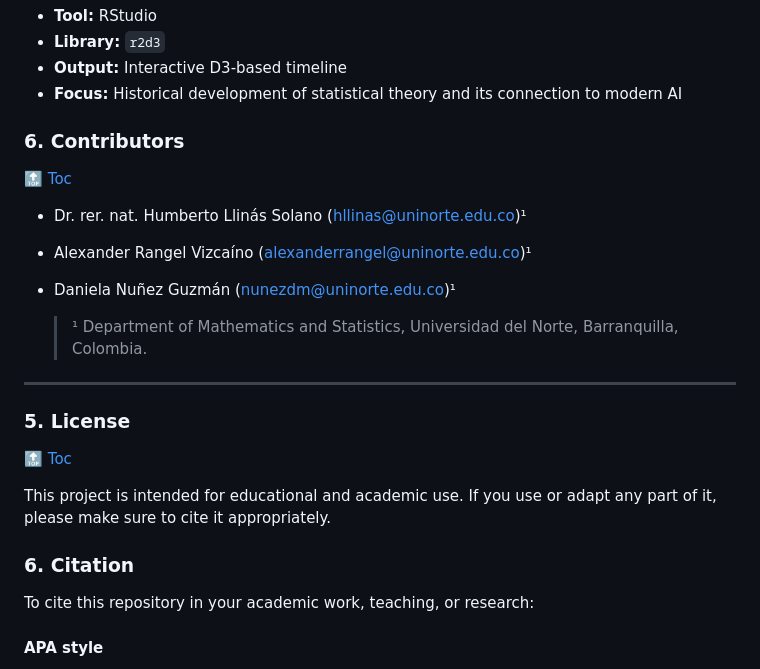
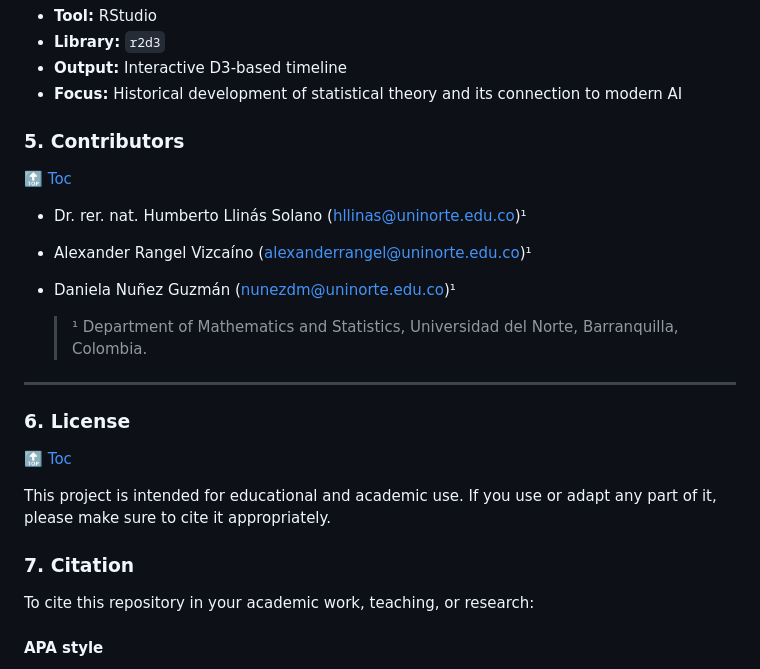
Before and after one commit to hllinas/Stats-to-AI-Timeline, a Markdown page: README.md, the part around the change. Drawn GitHub-style.

```diff
--- a/README.md
+++ b/README.md
@@ -56,7 +56,7 @@ To update the timeline, simply modify the data in the Excel file and re-run the
 - **Output:** Interactive D3-based timeline
 - **Focus:** Historical development of statistical theory and its connection to modern AI
 
-### 6. Contributors
+### 5. Contributors
 <p style="font-size: 0.1em;">🔝 <a href="#table-of-contents">Toc</a></p>
 
 - Dr. rer. nat. Humberto Llinás Solano (hllinas@uninorte.edu.co)¹
@@ -66,12 +66,12 @@ To update the timeline, simply modify the data in the Excel file and re-run the
   > ¹ Department of Mathematics and Statistics, Universidad del Norte, Barranquilla, Colombia.
 ---
 
-### 5. License
+### 6. License
 <p style="font-size: 0.1em;">🔝 <a href="#table-of-contents">Toc</a></p>
 
 This project is intended for educational and academic use. If you use or adapt any part of it, please make sure to cite it appropriately.
 
-### 6. Citation
+### 7. Citation
 
 To cite this repository in your academic work, teaching, or research:
 
```
